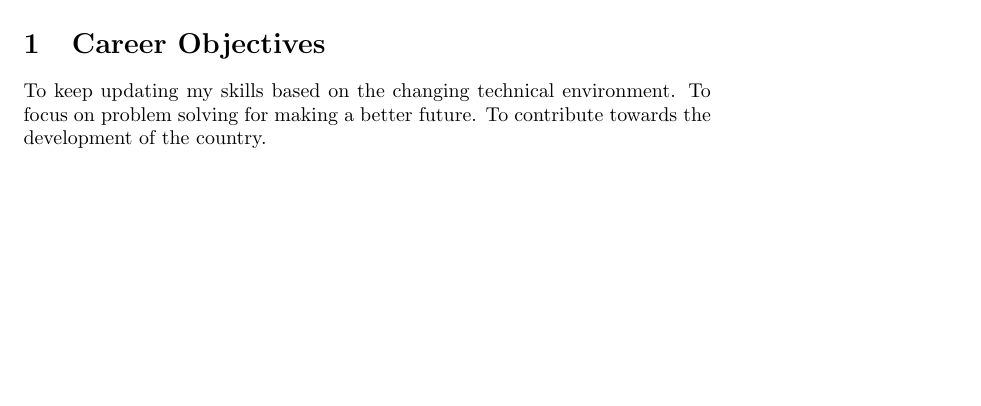
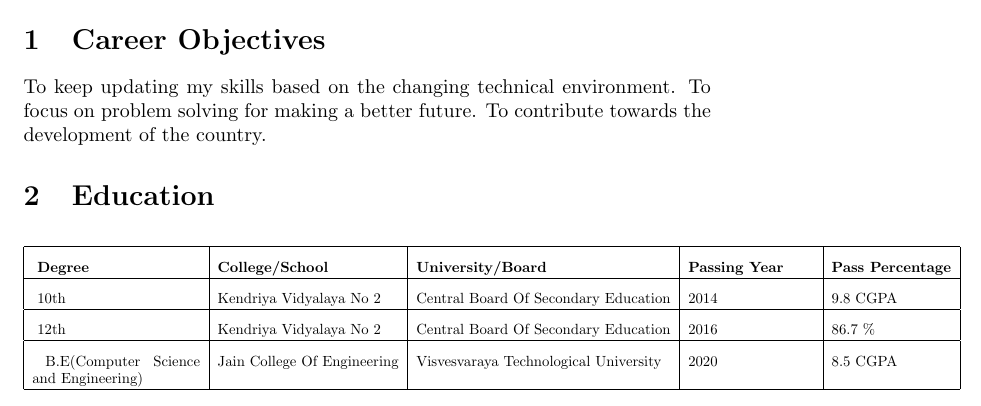
Before and after one commit to rishabh16398/Rishabh_Talreja_resume, a LaTeX CV (Resume.tex): part of the page, cut so that both start at the same text, the shorter picture padded with empty space. Compiled offline with pdfLaTeX.

Commit message:
Education

```diff
--- a/Resume.tex
+++ b/Resume.tex
@@ -18,4 +18,30 @@
 	\section{Career Objectives}
 To keep updating my skills based on the changing technical environment. To focus on problem
 solving for making a better future. To contribute towards the development of the country.
+	\section{Education}
+{
+	\begin{table}[h]
+		\begin{adjustbox}{max width=470pt}
+			\begin{tabular}{|p{4cm}|l |l| p{3cm}|l| l| p{1cm} | l||}
+				\hline
+				\rule{0pt}{4ex}
+				\textbf{Degree} & \textbf{College/School} & \textbf{University/Board} & \textbf{Passing Year} & \textbf{Pass Percentage} \\
+				\hline
+				\rule{0pt}{4ex}
+				10th & Kendriya Vidyalaya No 2 & Central Board Of Secondary Education & 2014 & 9.8 CGPA\\
+				\hline
+				\rule{0pt}{4ex}
+				12th & Kendriya Vidyalaya No 2 & Central Board Of Secondary Education & 2016 & 86.7 \% \\
+				\hline
+				\rule{0pt}{4ex}
+				B.E(Computer Science and Engineering) & Jain College Of Engineering &
+				Visvesvaraya
+				Technological
+				University
+				& 2020 & 8.5 CGPA\\
+				\hline
+			\end{tabular}
+		\end{adjustbox}
+	\end{table}
+}
 \end{document}
```
